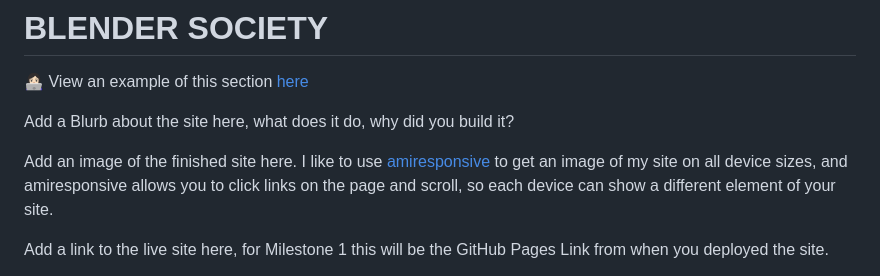
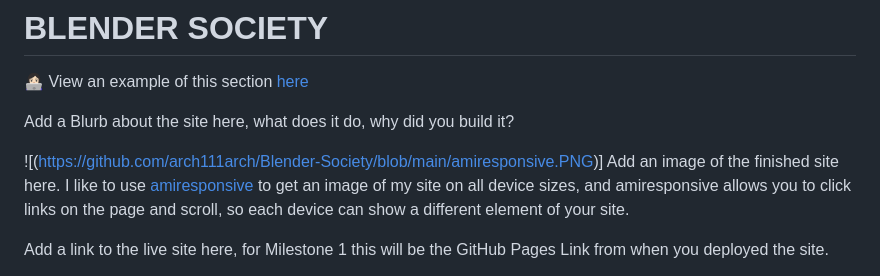
Before and after one commit to arch111arch/Blender-Society, a Markdown page: README.md, the part around the change. Drawn GitHub-style.

```diff
--- a/README.md
+++ b/README.md
@@ -4,6 +4,7 @@
 
 Add a Blurb about the site here, what does it do, why did you build it?
 
+![(https://github.com/arch111arch/Blender-Society/blob/main/amiresponsive.PNG)]
 Add an image of the finished site here. I like to use [amiresponsive](https://ui.dev/amiresponsive) to get an image of my site on all device sizes, and amiresponsive allows you to click links on the page and scroll, so each device can show a different element of your site.
 
 Add a link to the live site here, for Milestone 1 this will be the GitHub Pages Link from when you deployed the site.
```
